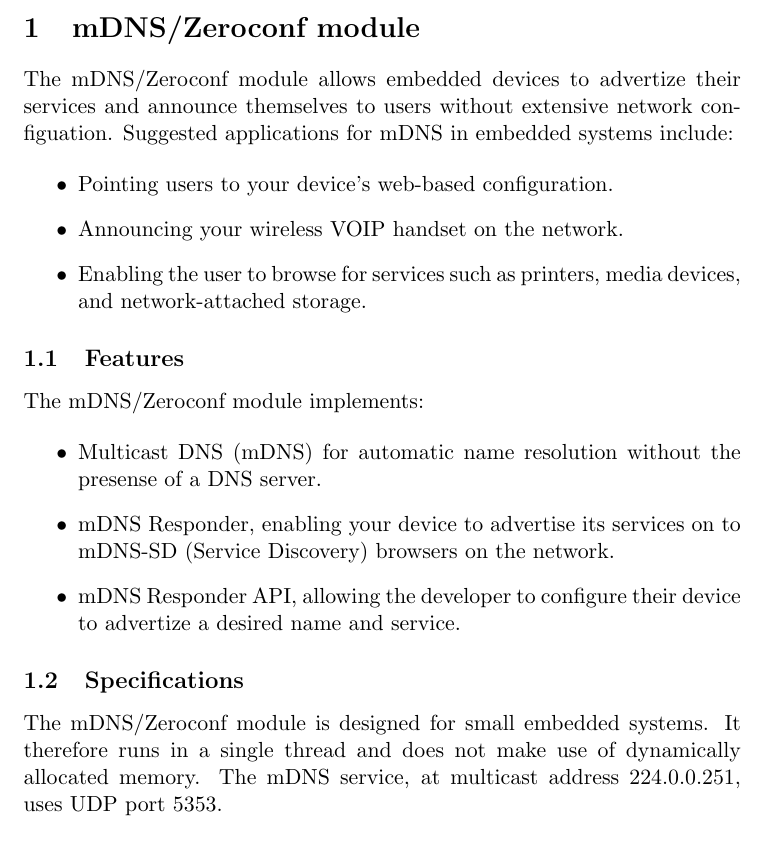
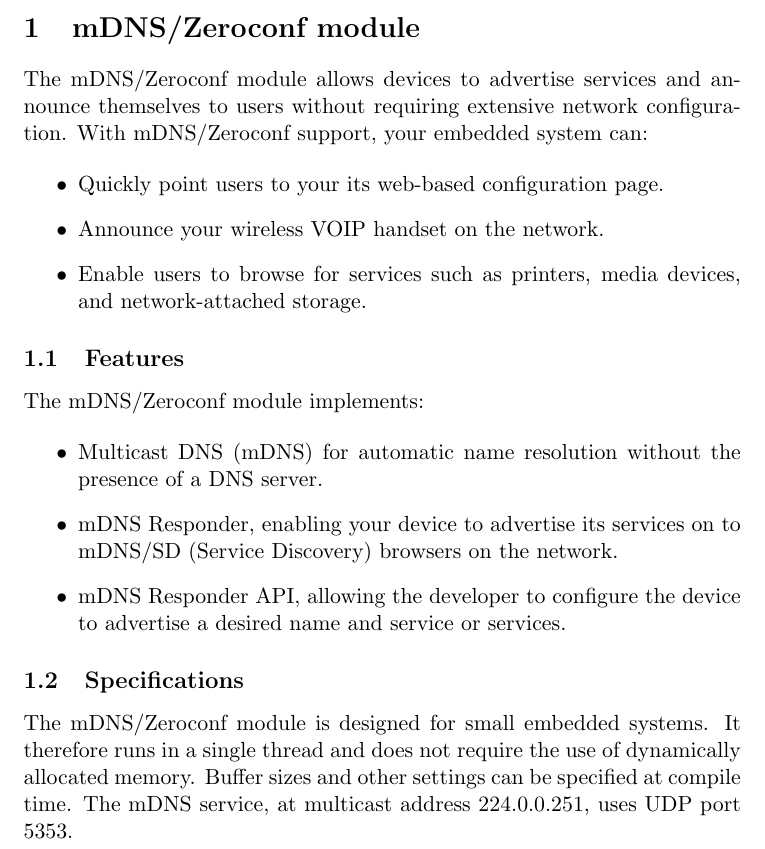
Before and after one commit to cozybit/zeroconf, a LaTeX document (doc/product_sheet/mdns.tex): part of page 2 of 2, cut so that both start at the same text. Compiled offline with pdfLaTeX; a LaTeX package or settings file that is missing is left out.

Commit message:
fixed spelling, improved wording a bit
git-svn-id: https://cozybit.svn.cvsdude.com/zeroconf/trunk@47 6676a129-3127-0410-961e-573e41a41fa5

```diff
--- a/doc/product_sheet/mdns.tex
+++ b/doc/product_sheet/mdns.tex
@@ -50,14 +50,14 @@ http://www.cozybit.com  & USA \\
 
 \section{mDNS/Zeroconf module}
 
-The mDNS/Zeroconf module allows embedded devices to advertize their services
-and announce themselves to users without extensive network configuation.
-Suggested applications for mDNS in embedded systems include:
+The mDNS/Zeroconf module allows devices to advertise services and announce
+themselves to users without requiring extensive network configuration.  With
+mDNS/Zeroconf support, your embedded system can:
 
 \begin{itemize}
-	\item Pointing users to your device's web-based configuration.
-	\item Announcing your wireless VOIP handset on the network.
-	\item Enabling the user to browse for services such as printers, media
+	\item Quickly point users to your its web-based configuration page.
+	\item Announce your wireless VOIP handset on the network.
+	\item Enable users to browse for services such as printers, media
 		  devices, and network-attached storage.
 \end{itemize}
 
@@ -67,17 +67,18 @@ The mDNS/Zeroconf module implements:
 
 \begin{itemize}
 	\item Multicast DNS (mDNS) for automatic name resolution without the
-		  presense of a DNS server.
+		  presence of a DNS server.
 	\item mDNS Responder, enabling your device to advertise its services on
-		  to mDNS-SD (Service Discovery) browsers on the network.
-	\item mDNS Responder API, allowing the developer to configure their device
-		  to advertize a desired name and service.
+		  to mDNS/SD (Service Discovery) browsers on the network.
+	\item mDNS Responder API, allowing the developer to configure the device
+		  to advertise a desired name and service or services.
 \end{itemize}
 
 \subsection{Specifications}
 
 The mDNS/Zeroconf module is designed for small embedded systems.  It therefore
-runs in a single thread and does not make use of dynamically allocated memory.
-The mDNS service, at multicast address 224.0.0.251, uses UDP port 5353.
+runs in a single thread and does not require the use of dynamically allocated
+memory.  Buffer sizes and other settings can be specified at compile time. The
+mDNS service, at multicast address 224.0.0.251, uses UDP port 5353.
 
 \end{document}
```
Also changed, not shown: 1 other file.
